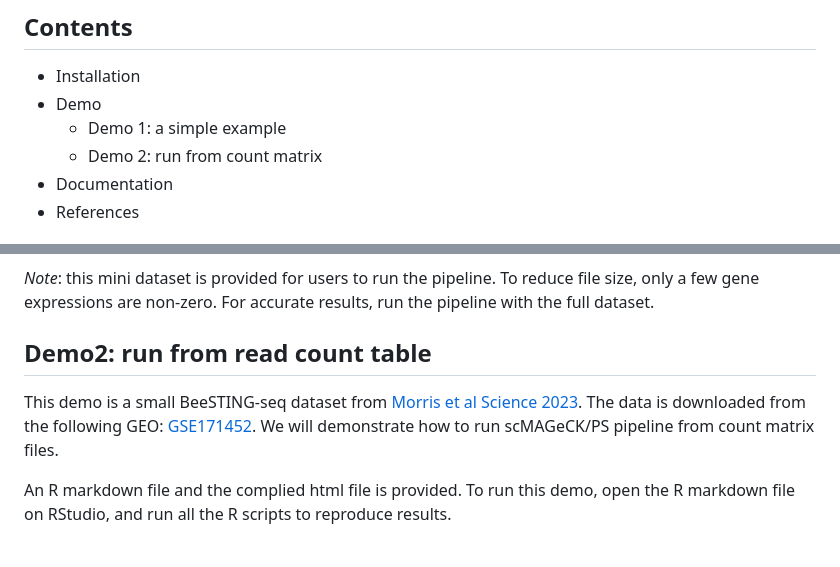
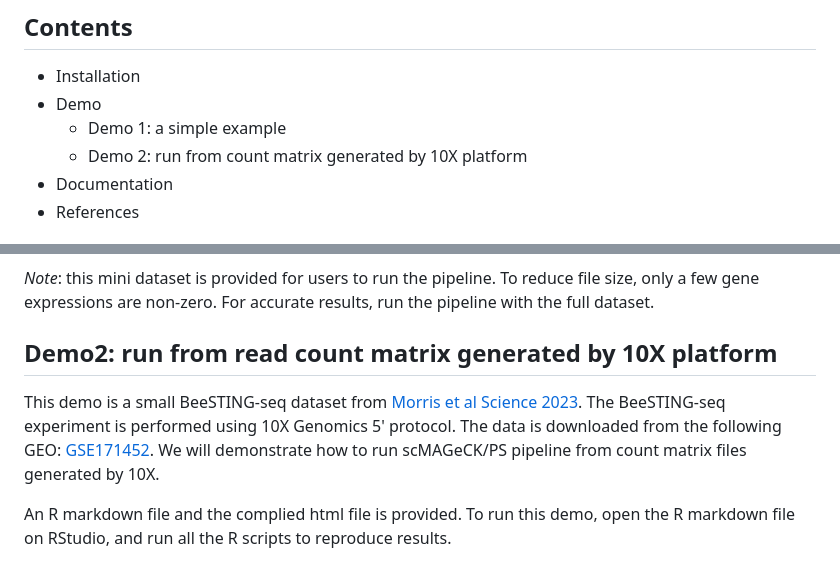
Before and after one commit to davidliwei/PS, a Markdown page: README.md, 2 parts joined by grey strips. Drawn GitHub-style.

```diff
--- a/README.md
+++ b/README.md
@@ -5,7 +5,7 @@ Perturbation-response Score (PS) analysis is a method to quantify diverse pertur
 * Installation
 * Demo
   - Demo 1: a simple example
-  - Demo 2: run from count matrix
+  - Demo 2: run from count matrix generated by 10X platform
 * Documentation
 * References
 
@@ -84,11 +84,12 @@ You should be able to see figures like this:
 To reduce file size, only a few gene expressions are non-zero. For accurate results, run the pipeline with the full dataset.
 
 
-## Demo2: run from read count table
+## Demo2: run from read count matrix generated by 10X platform
 
 This demo is a small BeeSTING-seq dataset from [Morris et al Science 2023](https://www.science.org/doi/10.1126/science.adh7699).
+The BeeSTING-seq experiment is performed using 10X Genomics 5' protocol.
 The data is downloaded from the following GEO: [GSE171452](https://www.ncbi.nlm.nih.gov/geo/query/acc.cgi?acc=GSE171452).
-We will demonstrate how to run scMAGeCK/PS pipeline from count matrix files.
+We will demonstrate how to run scMAGeCK/PS pipeline from count matrix files generated by 10X.
 
 An R markdown file and the complied html file is provided.
 To run this demo, open the R markdown file on RStudio, and run all the R scripts to reproduce results.
```
